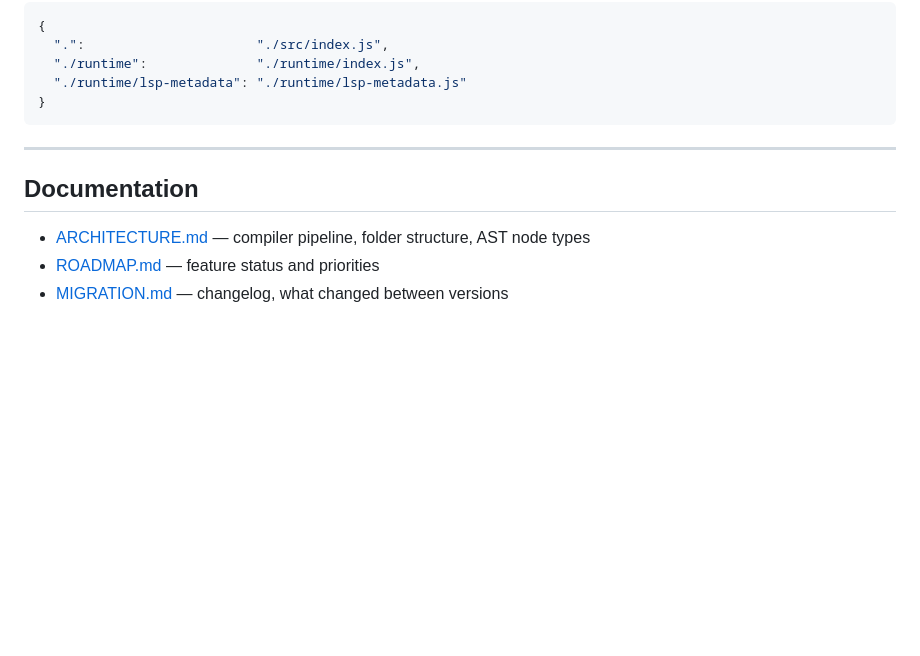
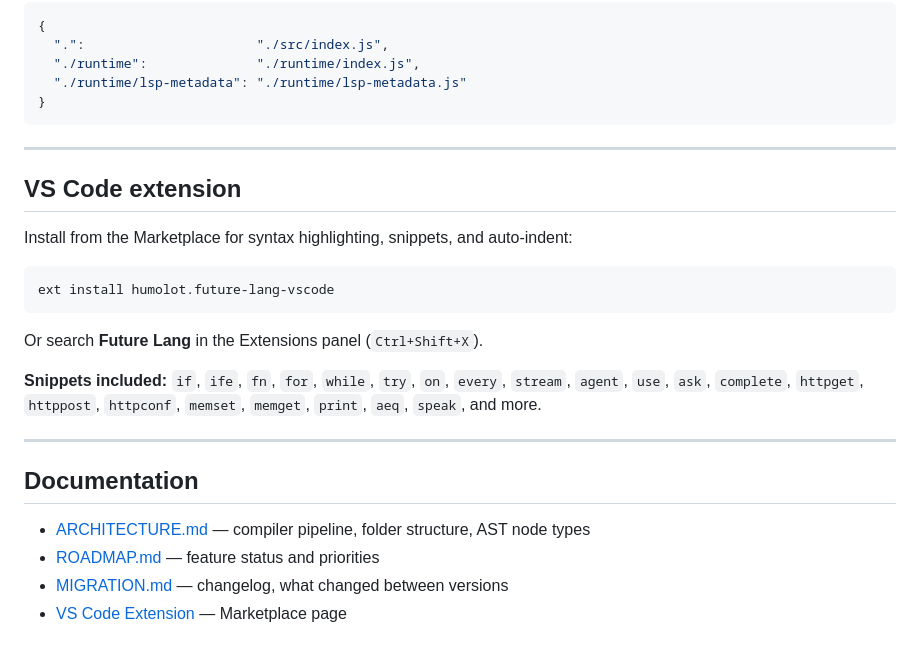
Before and after one commit to humolot/future-lang, a Markdown page: README.md, the part around one of its changes. GitHub-like rendering; blank space fills up the shorter version.

Commit message:
docs: add VS Code Marketplace badge, extension section, mark roadmap done
Co-Authored-By: Claude Sonnet 4.6 <noreply@anthropic.com>

````diff
--- a/README.md
+++ b/README.md
@@ -496,8 +500,23 @@ Source (.future)  →  Lexer  →  Parser  →  Generator  →  JavaScript
 
 ---
 
+## VS Code extension
+
+Install from the Marketplace for syntax highlighting, snippets, and auto-indent:
+
+```
+ext install humolot.future-lang-vscode
+```
+
+Or search **Future Lang** in the Extensions panel (`Ctrl+Shift+X`).
+
+**Snippets included:** `if`, `ife`, `fn`, `for`, `while`, `try`, `on`, `every`, `stream`, `agent`, `use`, `ask`, `complete`, `httpget`, `httppost`, `httpconf`, `memset`, `memget`, `print`, `aeq`, `speak`, and more.
+
+---
+
 ## Documentation
 
 - [ARCHITECTURE.md](https://github.com/humolot/future-lang/blob/main/ARCHITECTURE.md) — compiler pipeline, folder structure, AST node types
 - [ROADMAP.md](https://github.com/humolot/future-lang/blob/main/ROADMAP.md) — feature status and priorities
 - [MIGRATION.md](https://github.com/humolot/future-lang/blob/main/MIGRATION.md) — changelog, what changed between versions
+- [VS Code Extension](https://marketplace.visualstudio.com/items?itemName=humolot.future-lang-vscode) — Marketplace page
````
Also changed, not shown: other parts of README.md (+4 -0 lines), ROADMAP.md (+2 -2 lines).
